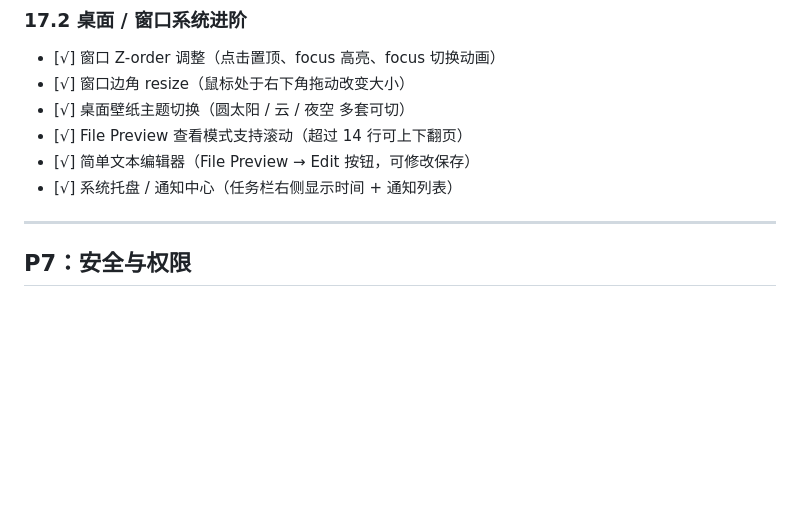
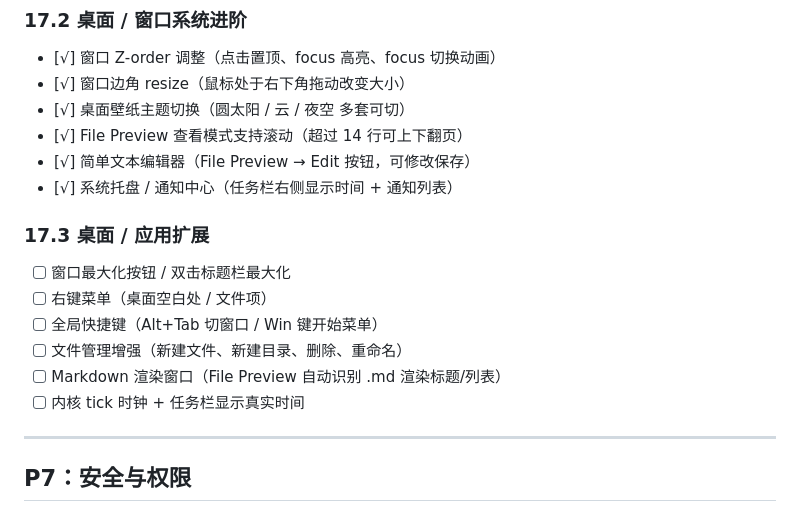
Before and after one commit to git-duzhengjie/openos, a Markdown page: TODOLIST.md, the part around the change. Drawn GitHub-style; blank space fills up the shorter version.

Commit message:
docs: add 17.3 desktop/app extension tasks

```diff
--- a/TODOLIST.md
+++ b/TODOLIST.md
@@ -311,6 +311,15 @@
 - [√] 简单文本编辑器（File Preview → Edit 按钮，可修改保存）
 - [√] 系统托盘 / 通知中心（任务栏右侧显示时间 + 通知列表）
 
+### 17.3 桌面 / 应用扩展
+
+- [ ] 窗口最大化按钮 / 双击标题栏最大化
+- [ ] 右键菜单（桌面空白处 / 文件项）
+- [ ] 全局快捷键（Alt+Tab 切窗口 / Win 键开始菜单）
+- [ ] 文件管理增强（新建文件、新建目录、删除、重命名）
+- [ ] Markdown 渲染窗口（File Preview 自动识别 .md 渲染标题/列表）
+- [ ] 内核 tick 时钟 + 任务栏显示真实时间
+
 ---
 
 ## P7：安全与权限
```
